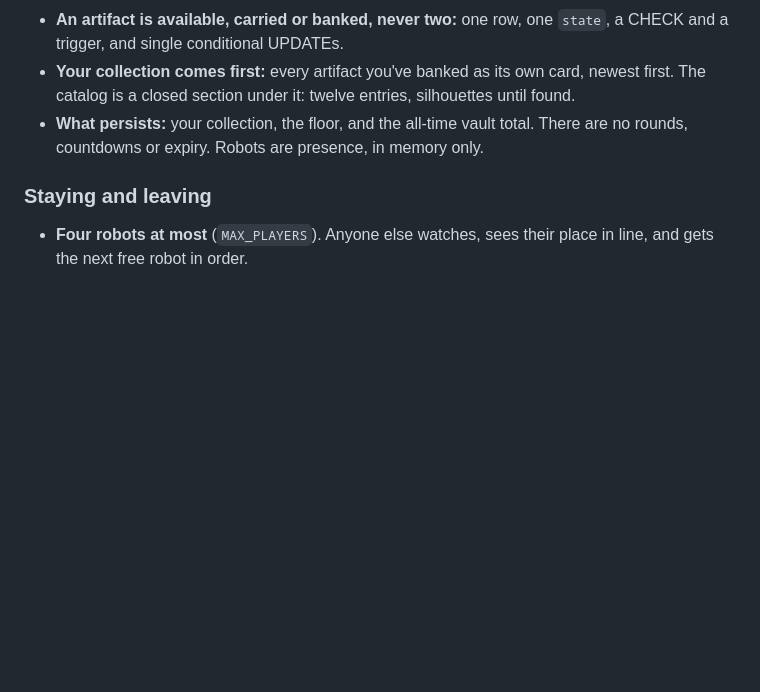
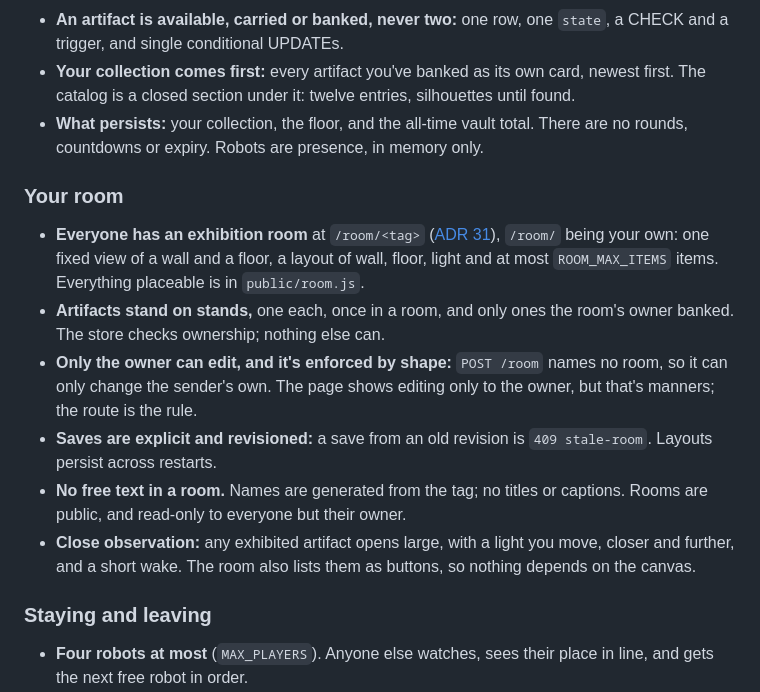
Before and after one commit to comp4020-agentic-coding-studio/comp4020-final-aaronjin0323, a Markdown page: CLAUDE.md, the part around one of its changes. Rendered like a GitHub page; blank space fills up the shorter version.

Commit message:
Decide on exhibition rooms (ADR 31): one fixed view, a layout checked against one table, ownership by the shape of the write, no free text
Co-Authored-By: Claude Opus 5.5 <noreply@anthropic.com>

```diff
--- a/CLAUDE.md
+++ b/CLAUDE.md
@@ -108,6 +108,25 @@ ADR 28 says which still stand.
   total. There are no rounds, countdowns or expiry. Robots
   are presence, in memory only.
 
+### Your room
+
+- **Everyone has an exhibition room** at `/room/<tag>`
+  ([ADR 31](docs/adr/0031-exhibition-rooms.md)), `/room/` being your own: one
+  fixed view of a wall and a floor, a layout of wall, floor, light and at
+  most `ROOM_MAX_ITEMS` items. Everything placeable is in `public/room.js`.
+- **Artifacts stand on stands,** one each, once in a room, and only ones the
+  room's owner banked. The store checks ownership; nothing else can.
+- **Only the owner can edit, and it's enforced by shape:** `POST /room` names
+  no room, so it can only change the sender's own. The page shows editing
+  only to the owner, but that's manners; the route is the rule.
+- **Saves are explicit and revisioned:** a save from an old revision is
+  `409 stale-room`. Layouts persist across restarts.
+- **No free text in a room.** Names are generated from the tag; no titles or
+  captions. Rooms are public, and read-only to everyone but their owner.
+- **Close observation:** any exhibited artifact opens large, with a light you
+  move, closer and further, and a short wake. The room also lists them as
+  buttons, so nothing depends on the canvas.
+
 ### Staying and leaving
 
 - **Four robots at most** (`MAX_PLAYERS`). Anyone else watches, sees their
```
Also changed, not shown: other parts of CLAUDE.md (+11 -4 lines), docs/adr/0031-exhibition-rooms.md (added, +53 -0 lines).
